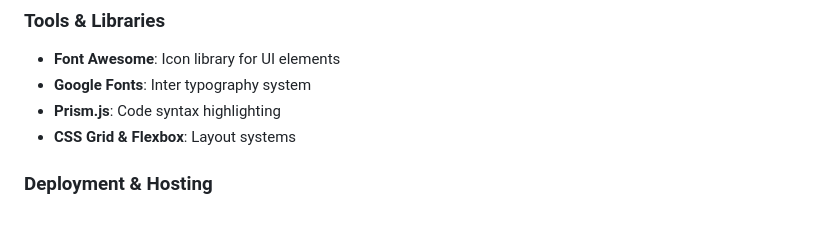
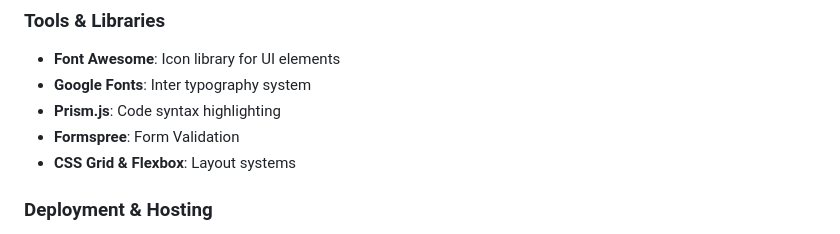
Before and after one commit to bishopkbb/Tosin_Portfolio_html, a Markdown page: README.md, the part around the change printed below. GitHub-like rendering.

```diff
--- a/README.md
+++ b/README.md
@@ -33,6 +33,7 @@ A modern, responsive portfolio website showcasing my journey as a MERN stack dev
 - **Font Awesome**: Icon library for UI elements
 - **Google Fonts**: Inter typography system
 - **Prism.js**: Code syntax highlighting
+- **Formspree**: Form Validation
 - **CSS Grid & Flexbox**: Layout systems
 
 ### Deployment & Hosting
```
Also changed, not shown: other parts of README.md (+1 -1 lines).
